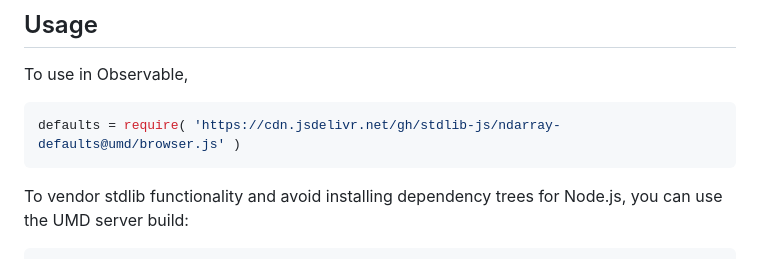
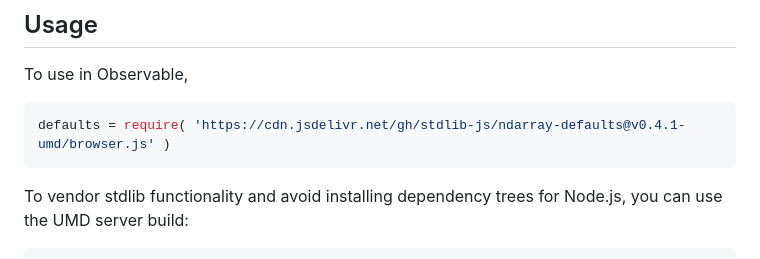
Before and after one commit to stdlib-js/ndarray-defaults, a Markdown page: README.md, the part around one of its changes. Drawn GitHub-style.

Commit message:
Update README.md for UMD bundle v0.4.1

````diff
--- a/README.md
+++ b/README.md
@@ -54,7 +54,7 @@ limitations under the License.
 To use in Observable,
 
 ```javascript
-defaults = require( 'https://cdn.jsdelivr.net/gh/stdlib-js/ndarray-defaults@umd/browser.js' )
+defaults = require( 'https://cdn.jsdelivr.net/gh/stdlib-js/ndarray-defaults@v0.4.1-umd/browser.js' )
 ```
 
 To vendor stdlib functionality and avoid installing dependency trees for Node.js, you can use the UMD server build:
````
Also changed, not shown: other parts of README.md (+2 -2 lines).
